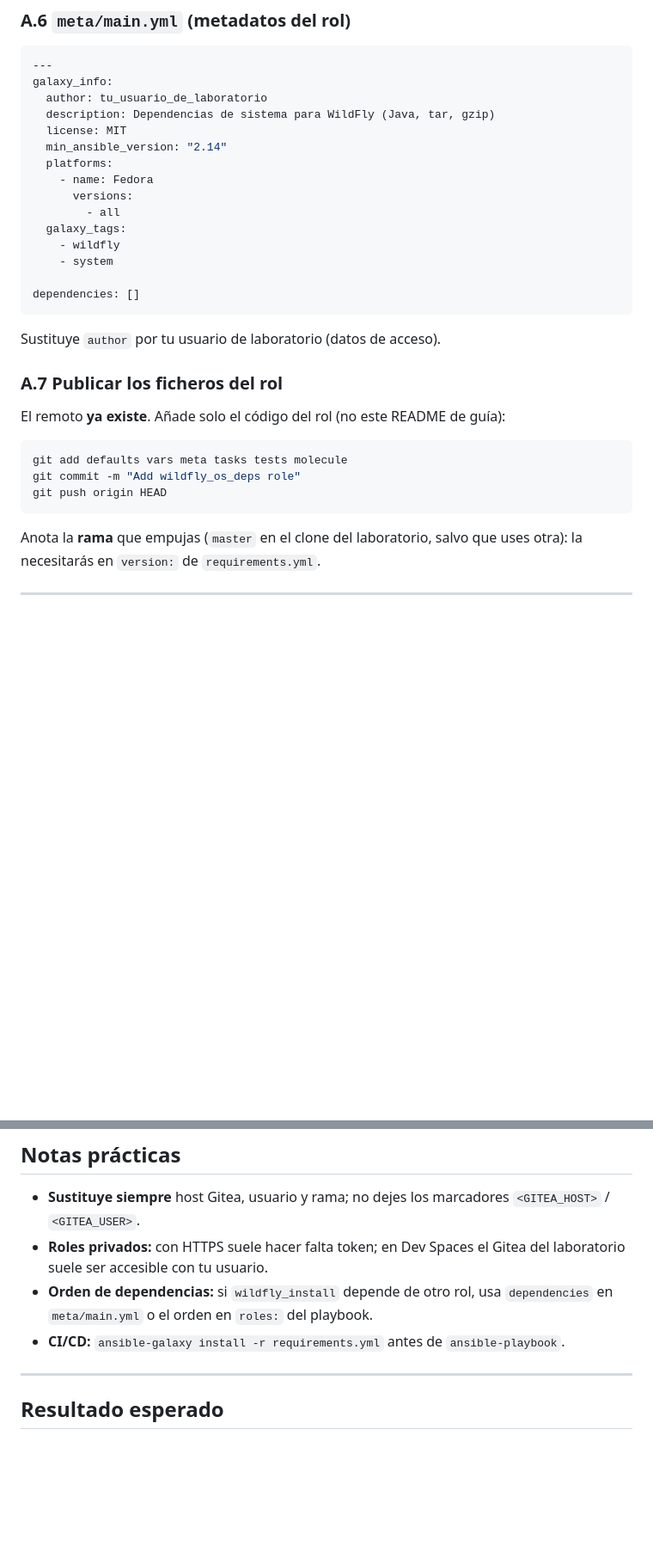
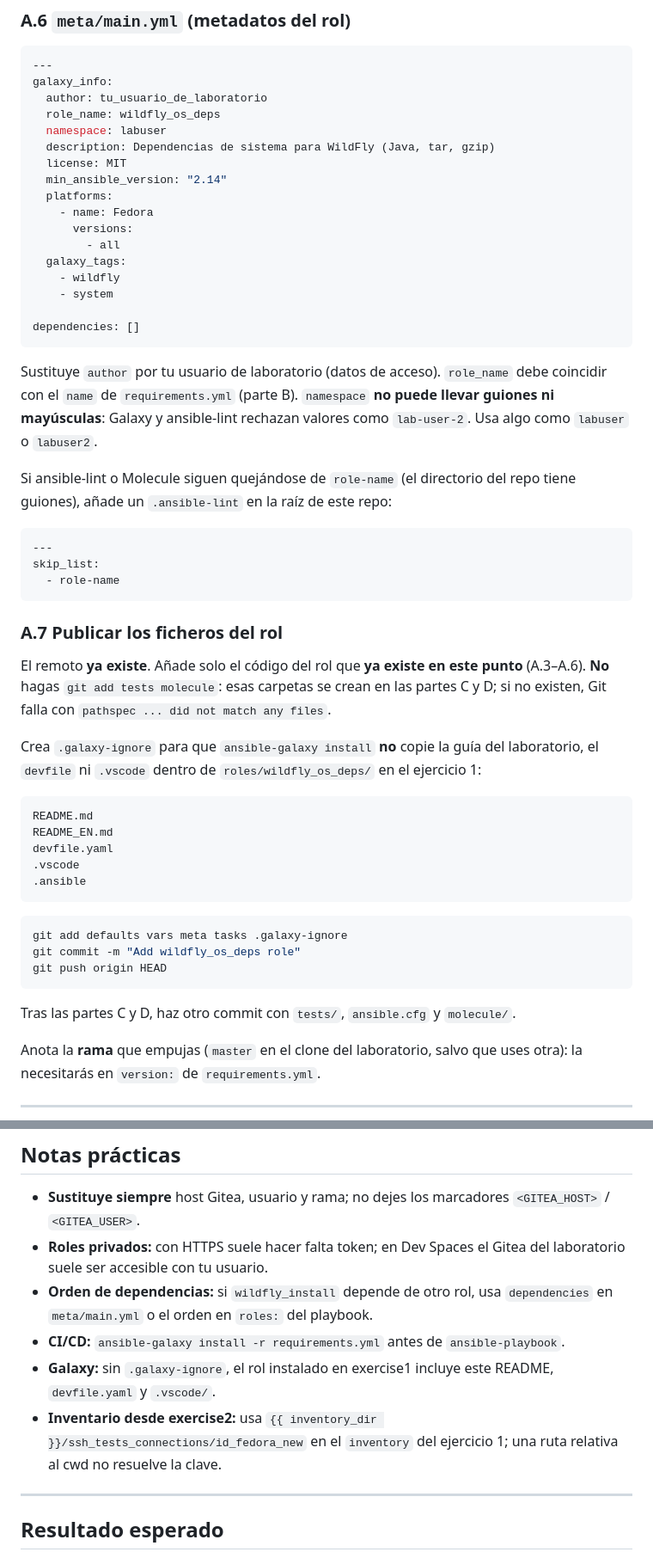
Before and after one commit to adelahozredhat/lab-devspaces-ansible-exercise2, a Markdown page: README.md, 2 parts joined by grey strips. Shown at 86% size. GitHub-like rendering; blank space fills up the shorter version.

````diff
--- a/README.md
+++ b/README.md
@@ -251,6 +252,8 @@ Si tu rol no tiene constantes, deja el fichero con la cabecera `---` y un coment
 ---
 galaxy_info:
   author: tu_usuario_de_laboratorio
+  role_name: wildfly_os_deps
+  namespace: labuser
   description: Dependencias de sistema para WildFly (Java, tar, gzip)
   license: MIT
   min_ansible_version: "2.14"
@@ -265,17 +268,37 @@ galaxy_info:
 dependencies: []
 ```
 
-Sustituye `author` por tu usuario de laboratorio (datos de acceso).
+Sustituye `author` por tu usuario de laboratorio (datos de acceso). `role_name` debe coincidir con el `name` de `requirements.yml` (parte B). `namespace` **no puede llevar guiones ni mayúsculas**: Galaxy y ansible-lint rechazan valores como `lab-user-2`. Usa algo como `labuser` o `labuser2`.
+
+Si ansible-lint o Molecule siguen quejándose de `role-name` (el directorio del repo tiene guiones), añade un `.ansible-lint` en la raíz de este repo:
+
+```yaml
+---
+skip_list:
+  - role-name
+```
 
 ### A.7 Publicar los ficheros del rol
 
-El remoto **ya existe**. Añade solo el código del rol (no este README de guía):
+El remoto **ya existe**. Añade solo el código del rol que **ya existe en este punto** (A.3–A.6). **No** hagas `git add tests molecule`: esas carpetas se crean en las partes C y D; si no existen, Git falla con `pathspec ... did not match any files`.
+
+Crea `.galaxy-ignore` para que `ansible-galaxy install` **no** copie la guía del laboratorio, el `devfile` ni `.vscode` dentro de `roles/wildfly_os_deps/` en el ejercicio 1:
+
+```text
+README.md
+README_EN.md
+devfile.yaml
+.vscode
+.ansible
+```
 
 ```bash
-git add defaults vars meta tasks tests molecule
+git add defaults vars meta tasks .galaxy-ignore
 git commit -m "Add wildfly_os_deps role"
 git push origin HEAD
 ```
+
+Tras las partes C y D, haz otro commit con `tests/`, `ansible.cfg` y `molecule/`.
 
 Anota la **rama** que empujas (`master` en el clone del laboratorio, salvo que uses otra): la necesitarás en `version:` de `requirements.yml`.
 
@@ -605,6 +651,8 @@ Tras `destroy` del escenario `default`, esa VM de prueba **ya no** debe existir
 - **Roles privados:** con HTTPS suele hacer falta token; en Dev Spaces el Gitea del laboratorio suele ser accesible con tu usuario.
 - **Orden de dependencias:** si `wildfly_install` depende de otro rol, usa `dependencies` en `meta/main.yml` o el orden en `roles:` del playbook.
 - **CI/CD:** `ansible-galaxy install -r requirements.yml` antes de `ansible-playbook`.
+- **Galaxy:** sin `.galaxy-ignore`, el rol instalado en exercise1 incluye este README, `devfile.yaml` y `.vscode/`.
+- **Inventario desde exercise2:** usa `{{ inventory_dir }}/ssh_tests_connections/id_fedora_new` en el `inventory` del ejercicio 1; una ruta relativa al cwd no resuelve la clave.
 
 ---
 
````
Also changed, not shown: other parts of README.md (+41 -17 lines), README_EN.md (+68 -20 lines).
